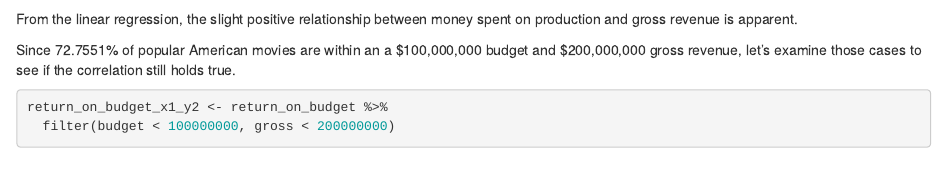
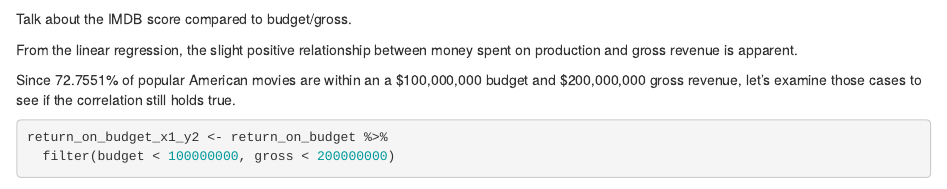
Before and after one commit to mchang429/STAT-133, an R Markdown document (STAT133 Project.Rmd): the page in a window 1100 px wide, from 1380 px down. Rendered offline with R 4.5, knitr and Pandoc, with nearby package versions; some code elsewhere in the file could not run offline; common packages that the code uses without loading them are loaded.

Commit message:
Project RMD

````diff
--- a/STAT133 Project.Rmd
+++ b/STAT133 Project.Rmd
@@ -63,6 +63,8 @@ return_on_budget_plot <- return_on_budget %>%
 return_on_budget_plot
 lm(gross ~ budget, return_on_budget)
 ```
+Talk about the IMDB score compared to budget/gross.
+
 From the linear regression, the slight positive relationship between money spent on production and gross revenue is apparent.
 
 Since 72.7551% of popular American movies are within an a $100,000,000 budget and $200,000,000 gross revenue, let's examine those cases to see if the correlation still holds true.
````
